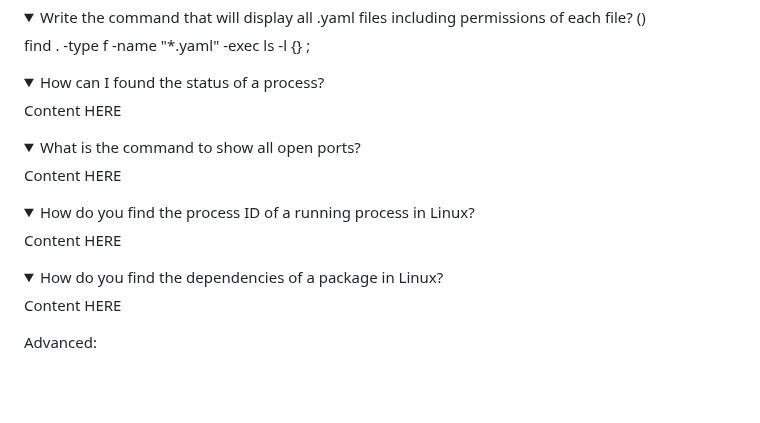
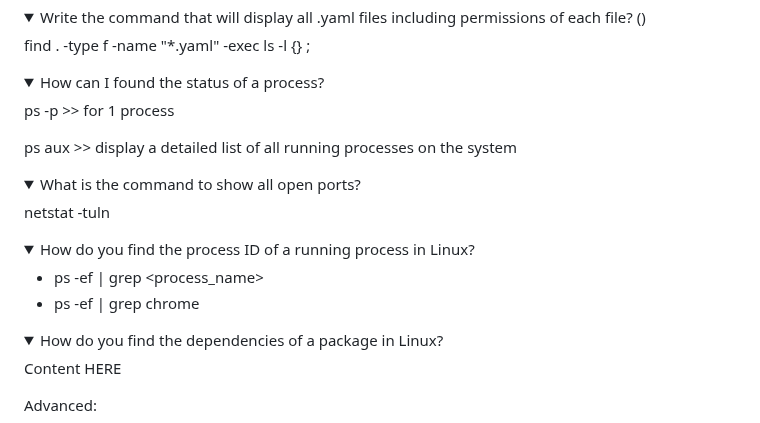
Before and after one commit to moabukar/tech-vault, a Markdown page: README.md, the part around the change. Drawn GitHub-style; folded sections open; blank space fills up the shorter version.

Commit message:
add linux questions

```diff
--- a/README.md
+++ b/README.md
@@ -375,14 +375,16 @@ find . -type f -name "*.yaml" -exec ls -l {} \;
 <details>
 <summary>How can I found the status of a process?</summary>
 
-Content HERE
+ps -p <PID> >> for 1 process
+
+ps aux >> display a detailed list of all running processes on the system
 
 </details>
 
 <details>
 <summary>What is the command to show all open ports?</summary>
 
-Content HERE
+netstat -tuln
 
 </details>
 
@@ -390,7 +392,9 @@ Content HERE
 <details>
 <summary>How do you find the process ID of a running process in Linux?</summary>
 
-Content HERE
+- ps -ef | grep <process_name>
+- ps -ef | grep chrome
+
 
 </details>
 
```
